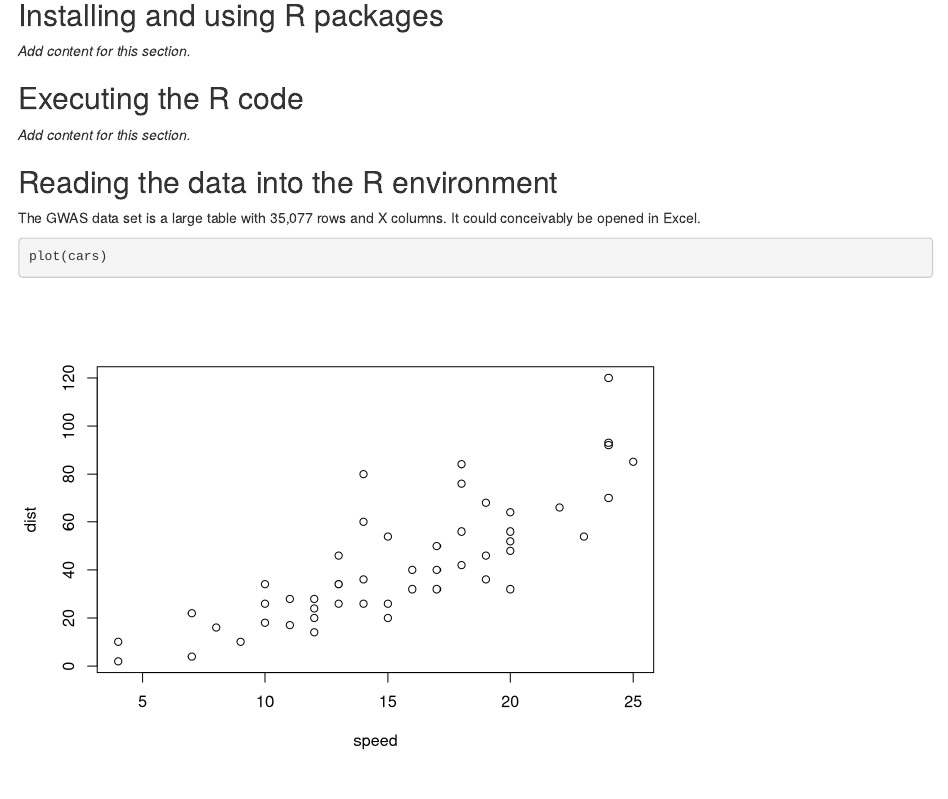
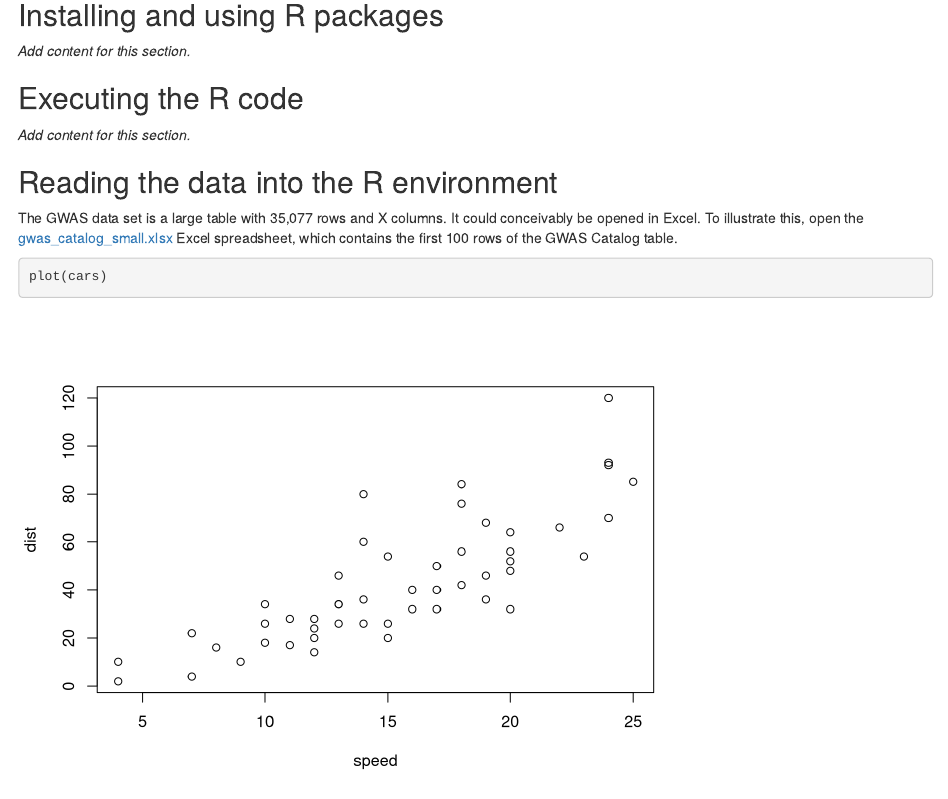
Before and after one commit to rcc-uchicago/R-intro, an R Markdown document (analysis/demo_gwas_catalog.Rmd): the page in a window 1100 px wide, from 1080 px down. Rendered offline with R 4.5, knitr and Pandoc, with nearby package versions.

Commit message:
Added some text about Excel spreadsheet.

````diff
--- a/analysis/demo_gwas_catalog.Rmd
+++ b/analysis/demo_gwas_catalog.Rmd
@@ -81,7 +81,10 @@ Set working directory.
 ## Reading the data into the R environment
 
 The GWAS data set is a large table with 35,077 rows and X columns. It
-could conceivably be opened in Excel.
+could conceivably be opened in Excel. To illustrate this, open the
+[gwas_catalog_small.xlsx](/data/gwas_catalog_small.xlsx) Excel
+spreadsheet, which contains the first 100 rows of the GWAS Catalog
+table.
 
 ```{r}
 plot(cars)
````
